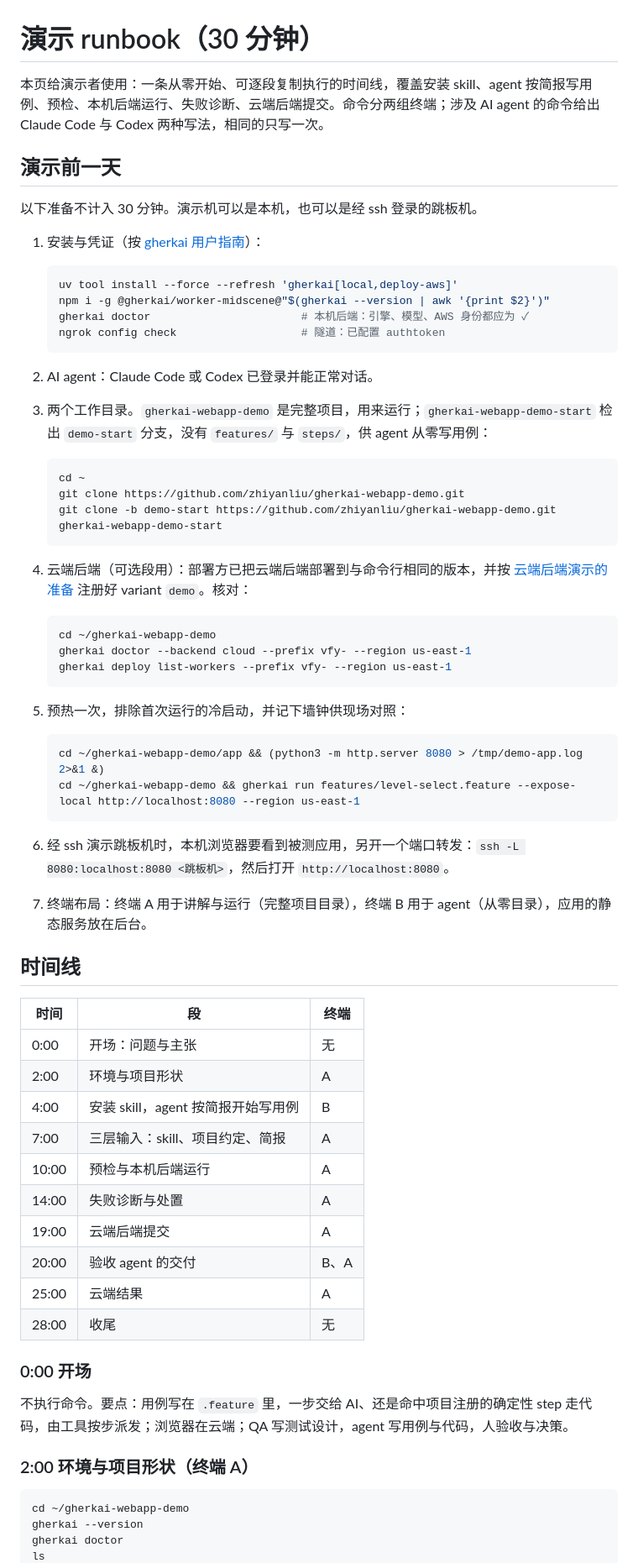
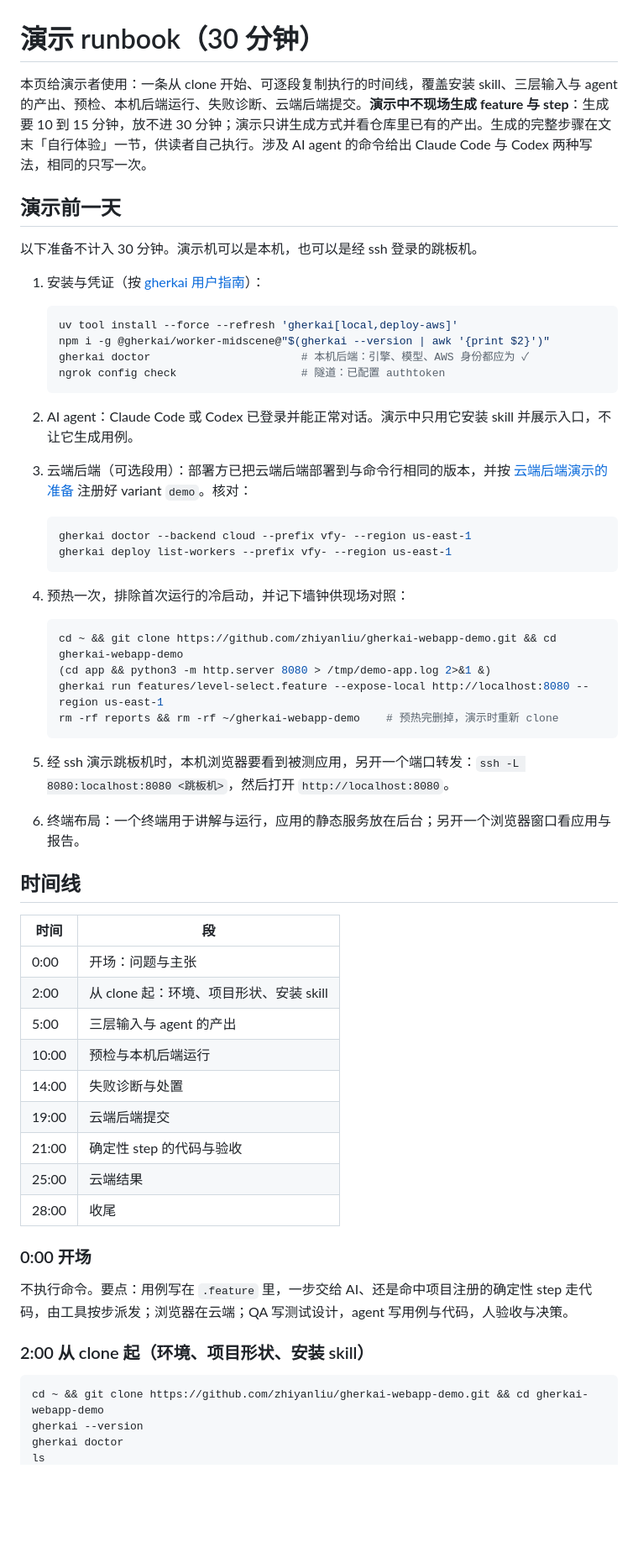
Before and after one commit to zhiyanliu/gherkai-webapp-demo, a Markdown page: docs/demo-runbook.md, the part around one of its changes. Shown at 84% size. Drawn GitHub-style; blank space fills up the shorter version.

Commit message:
runbook 改为不现场生成用例：从 clone 起讲三层输入与 agent 的既有产出，生成步骤移到「自行体验」一节（移开已有产出再让 agent 写、结束后 git 还原），去掉 demo-start 分支

````diff
--- a/docs/demo-runbook.md
+++ b/docs/demo-runbook.md
@@ -1,6 +1,6 @@
 # 演示 runbook（30 分钟）
 
-本页给演示者使用：一条从零开始、可逐段复制执行的时间线，覆盖安装 skill、agent 按简报写用例、预检、本机后端运行、失败诊断、云端后端提交。命令分两组终端；涉及 AI agent 的命令给出 Claude Code 与 Codex 两种写法，相同的只写一次。
+本页给演示者使用：一条从 clone 开始、可逐段复制执行的时间线，覆盖安装 skill、三层输入与 agent 的产出、预检、本机后端运行、失败诊断、云端后端提交。**演示中不现场生成 feature 与 step**：生成要 10 到 15 分钟，放不进 30 分钟；演示只讲生成方式并看仓库里已有的产出。生成的完整步骤在文末「自行体验」一节，供读者自己执行。涉及 AI agent 的命令给出 Claude Code 与 Codex 两种写法，相同的只写一次。
 
 ## 演示前一天
 
@@ -15,58 +15,50 @@
    ngrok config check                   # 隧道：已配置 authtoken
    ```
 
-2. AI agent：Claude Code 或 Codex 已登录并能正常对话。
+2. AI agent：Claude Code 或 Codex 已登录并能正常对话。演示中只用它安装 skill 并展示入口，不让它生成用例。
 
-3. 两个工作目录。`gherkai-webapp-demo` 是完整项目，用来运行；`gherkai-webapp-demo-start` 检出 `demo-start` 分支，没有 `features/` 与 `steps/`，供 agent 从零写用例：
+3. 云端后端（可选段用）：部署方已把云端后端部署到与命令行相同的版本，并按 [云端后端演示的准备](./cloud-demo-preparation.md) 注册好 variant `demo`。核对：
 
    ```bash
-   cd ~
-   git clone https://github.com/zhiyanliu/gherkai-webapp-demo.git
-   git clone -b demo-start https://github.com/zhiyanliu/gherkai-webapp-demo.git gherkai-webapp-demo-start
-   ```
-
-4. 云端后端（可选段用）：部署方已把云端后端部署到与命令行相同的版本，并按 [云端后端演示的准备](./cloud-demo-preparation.md) 注册好 variant `demo`。核对：
-
-   ```bash
-   cd ~/gherkai-webapp-demo
    gherkai doctor --backend cloud --prefix vfy- --region us-east-1
    gherkai deploy list-workers --prefix vfy- --region us-east-1
    ```
 
-5. 预热一次，排除首次运行的冷启动，并记下墙钟供现场对照：
+4. 预热一次，排除首次运行的冷启动，并记下墙钟供现场对照：
 
    ```bash
-   cd ~/gherkai-webapp-demo/app && (python3 -m http.server 8080 > /tmp/demo-app.log 2>&1 &)
-   cd ~/gherkai-webapp-demo && gherkai run features/level-select.feature --expose-local http://localhost:8080 --region us-east-1
+   cd ~ && git clone https://github.com/zhiyanliu/gherkai-webapp-demo.git && cd gherkai-webapp-demo
+   (cd app && python3 -m http.server 8080 > /tmp/demo-app.log 2>&1 &)
+   gherkai run features/level-select.feature --expose-local http://localhost:8080 --region us-east-1
+   rm -rf reports && rm -rf ~/gherkai-webapp-demo    # 预热完删掉，演示时重新 clone
    ```
 
-6. 经 ssh 演示跳板机时，本机浏览器要看到被测应用，另开一个端口转发：`ssh -L 8080:localhost:8080 <跳板机>`，然后打开 `http://localhost:8080`。
+5. 经 ssh 演示跳板机时，本机浏览器要看到被测应用，另开一个端口转发：`ssh -L 8080:localhost:8080 <跳板机>`，然后打开 `http://localhost:8080`。
 
-7. 终端布局：终端 A 用于讲解与运行（完整项目目录），终端 B 用于 agent（从零目录），应用的静态服务放在后台。
+6. 终端布局：一个终端用于讲解与运行，应用的静态服务放在后台；另开一个浏览器窗口看应用与报告。
 
 ## 时间线
 
-| 时间 | 段 | 终端 |
-|---|---|---|
-| 0:00 | 开场：问题与主张 | 无 |
-| 2:00 | 环境与项目形状 | A |
-| 4:00 | 安装 skill，agent 按简报开始写用例 | B |
-| 7:00 | 三层输入：skill、项目约定、简报 | A |
-| 10:00 | 预检与本机后端运行 | A |
-| 14:00 | 失败诊断与处置 | A |
-| 19:00 | 云端后端提交 | A |
-| 20:00 | 验收 agent 的交付 | B、A |
-| 25:00 | 云端结果 | A |
-| 28:00 | 收尾 | 无 |
+| 时间 | 段 |
+|---|---|
+| 0:00 | 开场：问题与主张 |
+| 2:00 | 从 clone 起：环境、项目形状、安装 skill |
+| 5:00 | 三层输入与 agent 的产出 |
+| 10:00 | 预检与本机后端运行 |
+| 14:00 | 失败诊断与处置 |
+| 19:00 | 云端后端提交 |
+| 21:00 | 确定性 step 的代码与验收 |
+| 25:00 | 云端结果 |
+| 28:00 | 收尾 |
 
 ### 0:00 开场
 
 不执行命令。要点：用例写在 `.feature` 里，一步交给 AI、还是命中项目注册的确定性 step 走代码，由工具按步派发；浏览器在云端；QA 写测试设计，agent 写用例与代码，人验收与决策。
 
-### 2:00 环境与项目形状（终端 A）
+### 2:00 从 clone 起（环境、项目形状、安装 skill）
 
 ```bash
-cd ~/gherkai-webapp-demo
+cd ~ && git clone https://github.com/zhiyanliu/gherkai-webapp-demo.git && cd gherkai-webapp-demo
 gherkai --version
 gherkai doctor
 ls
````
Also changed, not shown: other parts of docs/demo-runbook.md (+48 -47 lines).
